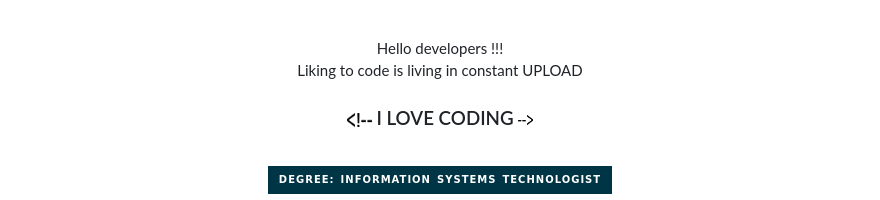
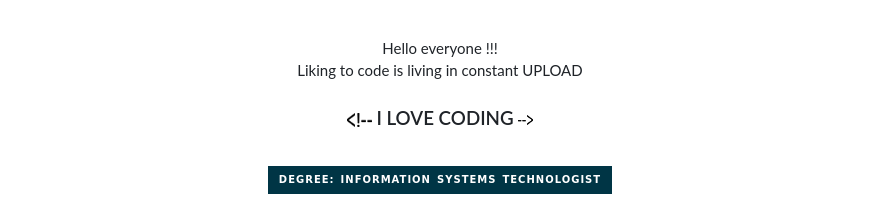
Before and after one commit to QSoll/QSoll, a Markdown page: README.md, the part around the change. GitHub-like rendering; badges without logos.

```diff
--- a/README.md
+++ b/README.md
@@ -14,7 +14,7 @@
 <br>
 
 
-Hello developers !!! <br>
+Hello everyone !!! <br>
 Liking to code is living in constant UPLOAD
 <h3><img src="icon_code_comentario_abertura.png" width="25" height="15"> I LOVE CODING <img src="icon_code_comentario_fechamento.png" width="15" height="15"></h3>
 
```
